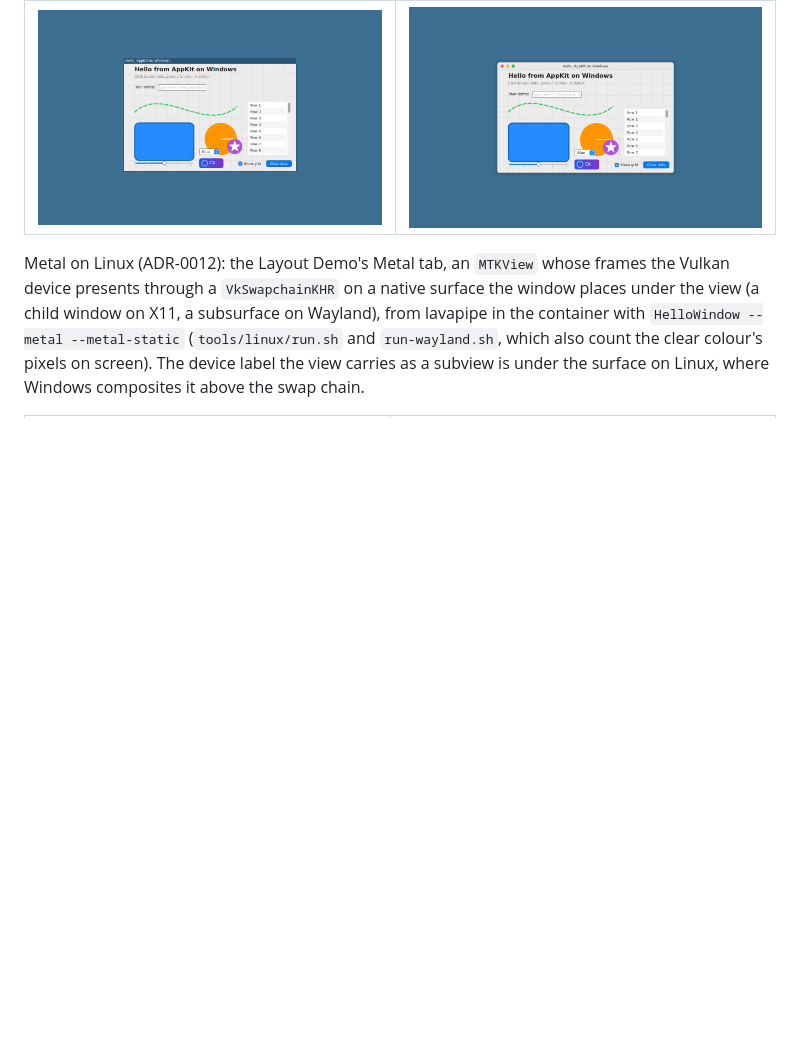
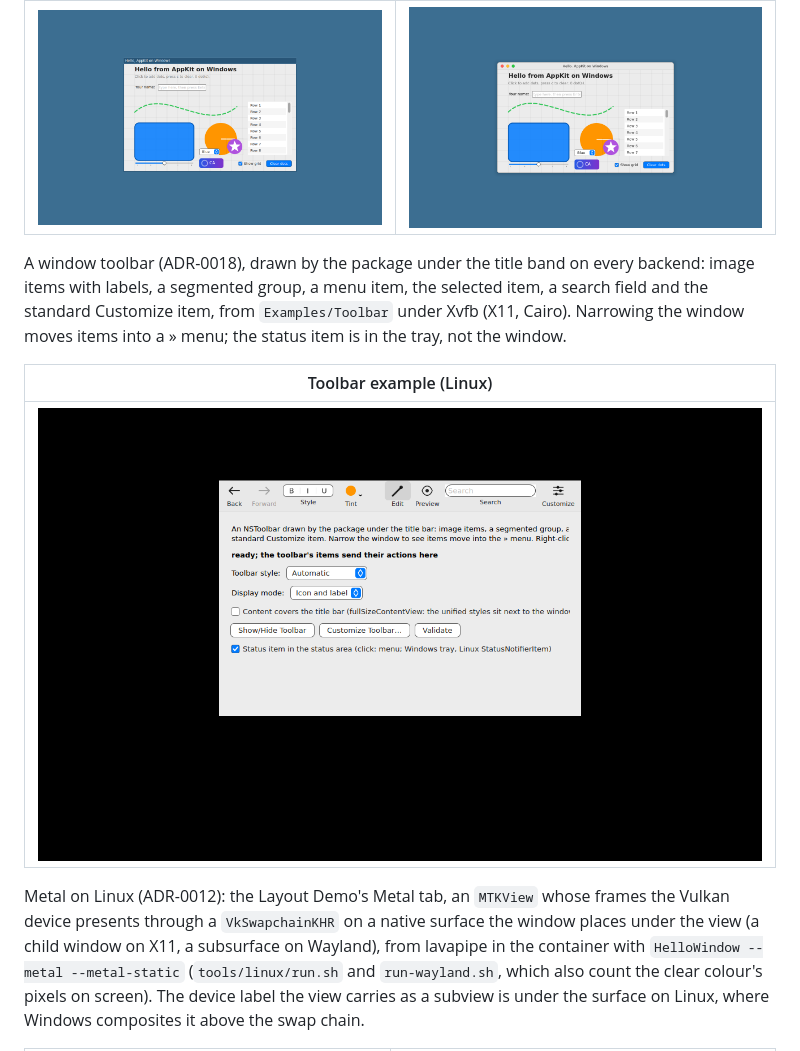
Before and after one commit to medcelerate/AppKitCross, a Markdown page: docs/comparisons.md, the part around the change. GitHub-like rendering; pictures changed too: docs/images/toolbar-linux.png (added); blank space fills up the shorter version.

Commit message:
Toolbar example: Linux screenshot in docs/comparisons.md, shorter intro
Co-Authored-By: Claude Fable 5.1 <noreply@anthropic.com>

```diff
--- a/docs/comparisons.md
+++ b/docs/comparisons.md
@@ -55,6 +55,15 @@ Mutter. Both from the headless sway in the container (`tools/linux/run-wayland.s
 |---|---|
 | ![sway frame](images/hellowindow-linux-wayland.png) | ![client-side decorations](images/hellowindow-linux-wayland-csd.png) |
 
+A window toolbar (ADR-0018), drawn by the package under the title band on every backend:
+image items with labels, a segmented group, a menu item, the selected item, a search field
+and the standard Customize item, from `Examples/Toolbar` under Xvfb (X11, Cairo). Narrowing
+the window moves items into a » menu; the status item is in the tray, not the window.
+
+| Toolbar example (Linux) |
+|---|
+| ![Toolbar on Linux](images/toolbar-linux.png) |
+
 Metal on Linux (ADR-0012): the Layout Demo's Metal tab, an `MTKView` whose frames the Vulkan
 device presents through a `VkSwapchainKHR` on a native surface the window places under the
 view (a child window on X11, a subsurface on Wayland), from lavapipe in the container with
```
Also changed, not shown: 1 other file.
